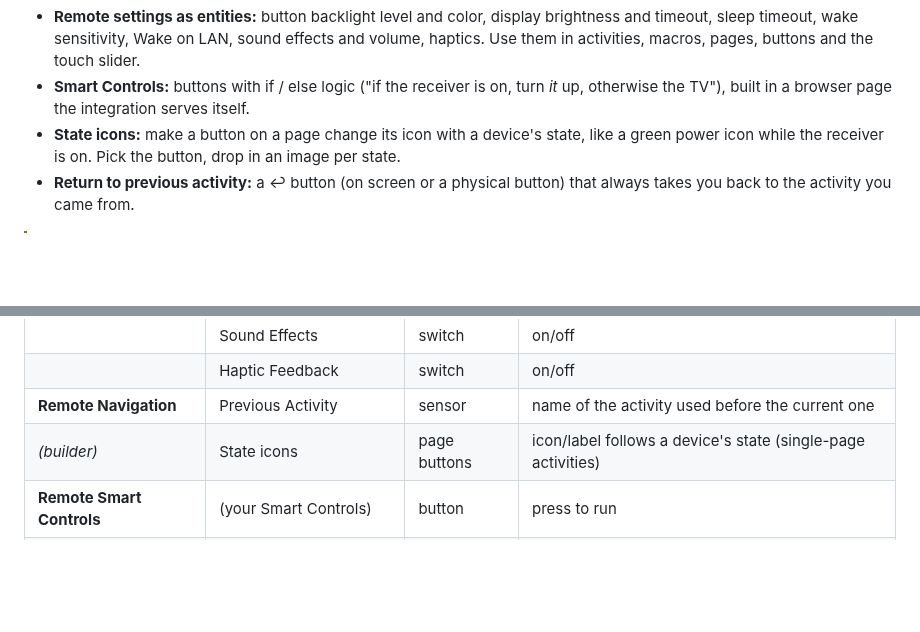
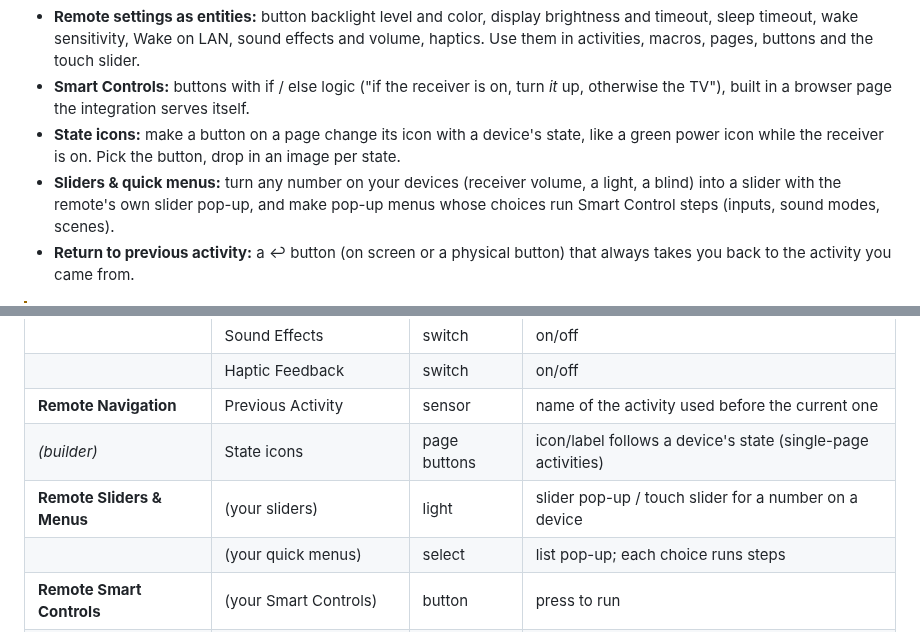
Before and after one commit to Sat32blk/uc-remote-self-control, a Markdown page: README.md, 2 parts joined by grey strips. Drawn GitHub-style; blank space fills up the shorter version.

```diff
--- a/README.md
+++ b/README.md
@@ -7,6 +7,7 @@ A custom integration for the **Unfolded Circle Remote 3** (and Remote Two) that
 - **Remote settings as entities:** button backlight level and color, display brightness and timeout, sleep timeout, wake sensitivity, Wake on LAN, sound effects and volume, haptics. Use them in activities, macros, pages, buttons and the touch slider.
 - **Smart Controls:** buttons with if / else logic ("if the receiver is on, turn *it* up, otherwise the TV"), built in a browser page the integration serves itself.
 - **State icons:** make a button on a page change its icon with a device's state, like a green power icon while the receiver is on. Pick the button, drop in an image per state.
+- **Sliders & quick menus:** turn any number on your devices (receiver volume, a light, a blind) into a slider with the remote's own slider pop-up, and make pop-up menus whose choices run Smart Control steps (inputs, sound modes, scenes).
 - **Return to previous activity:** a ↩ button (on screen or a physical button) that always takes you back to the activity you came from.
 
 > [!WARNING]
@@ -222,6 +251,8 @@ Grouped by area in the web configurator.
 | | Haptic Feedback | switch | on/off |
 | **Remote Navigation** | Previous Activity | sensor | name of the activity used before the current one |
 | *(builder)* | State icons | page buttons | icon/label follows a device's state (single-page activities) |
+| **Remote Sliders & Menus** | (your sliders) | light | slider pop-up / touch slider for a number on a device |
+| | (your quick menus) | select | list pop-up; each choice runs steps |
 | **Remote Smart Controls** | (your Smart Controls) | button | press to run |
 | | Smart Controls: Last Result | sensor | what the last Smart Control did, or its error |
 
```
Also changed, not shown: other parts of README.md (+34 -3 lines), docs/images/builder-sliders-menus.png (added), 11 other files.
